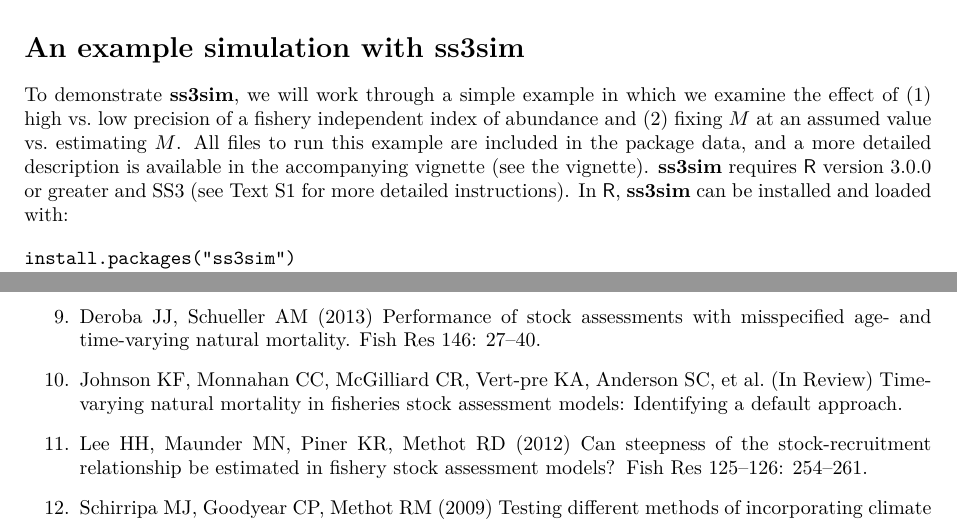
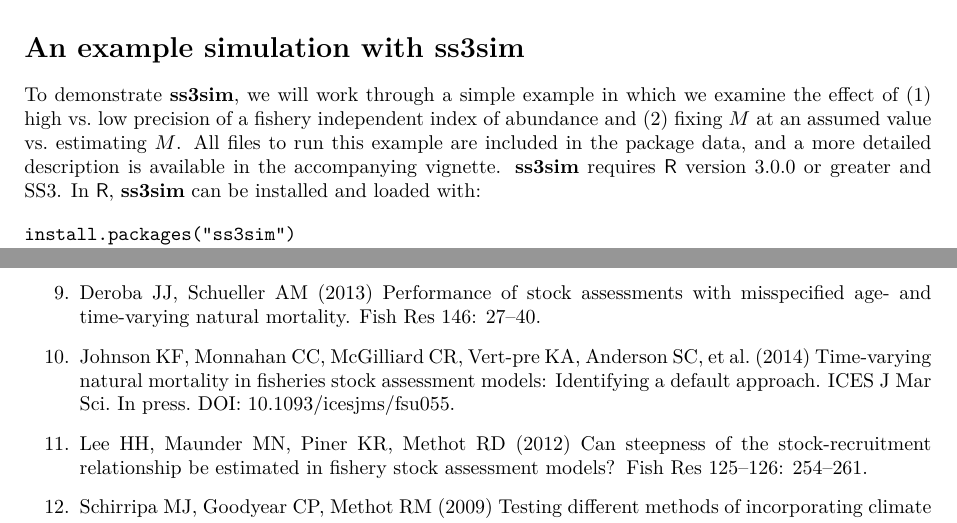
Before and after one commit to ss3sim/ss3sim_andersonetal, a LaTeX document (ss3sim-ms-plos.tex): two parts of pages 3 and 8 of 12, joined at a grey line, cut so that both start at the same text. Compiled offline with XeLaTeX.

Commit message:
Switch M paper to published

```diff
--- a/ss3sim-ms-plos.tex
+++ b/ss3sim-ms-plos.tex
@@ -261,9 +261,8 @@
 we examine the effect of (1) high vs.~low precision of a fishery independent
 index of abundance and (2) fixing $M$ at an assumed value vs.~estimating
 $M$. All files to run this example are included in the package data, and a more
-detailed description is available in the accompanying vignette (see the vignette).
-\textbf{ss3sim} requires \textsf{R} version 3.0.0 or greater and SS3 (see Text
-S1 for more detailed instructions). In \textsf{R}, \textbf{ss3sim} can be
+detailed description is available in the accompanying vignette.
+\textbf{ss3sim} requires \textsf{R} version 3.0.0 or greater and SS3. In \textsf{R}, \textbf{ss3sim} can be
 installed and loaded with:
 
 \begin{verbatim}
@@ -657,9 +656,10 @@
 \bibAnnoteFile{deroba2013}
 
 \bibitem{johnson2014}
-Johnson KF, Monnahan CC, McGilliard CR, Vert-pre KA, Anderson SC, et~al. (In Review)
+Johnson KF, Monnahan CC, McGilliard CR, Vert-pre KA, Anderson SC, et~al. (2014)
   Time-varying natural mortality in fisheries stock assessment models:
   Identifying a default approach.
+\newblock ICES J Mar Sci. In press. DOI: 10.1093/icesjms/fsu055.
 \bibAnnoteFile{johnson2014}
 
 \bibitem{lee2012}
```
Also changed, not shown: ss3sim-ms-plos.tex (2 more changed lines).
